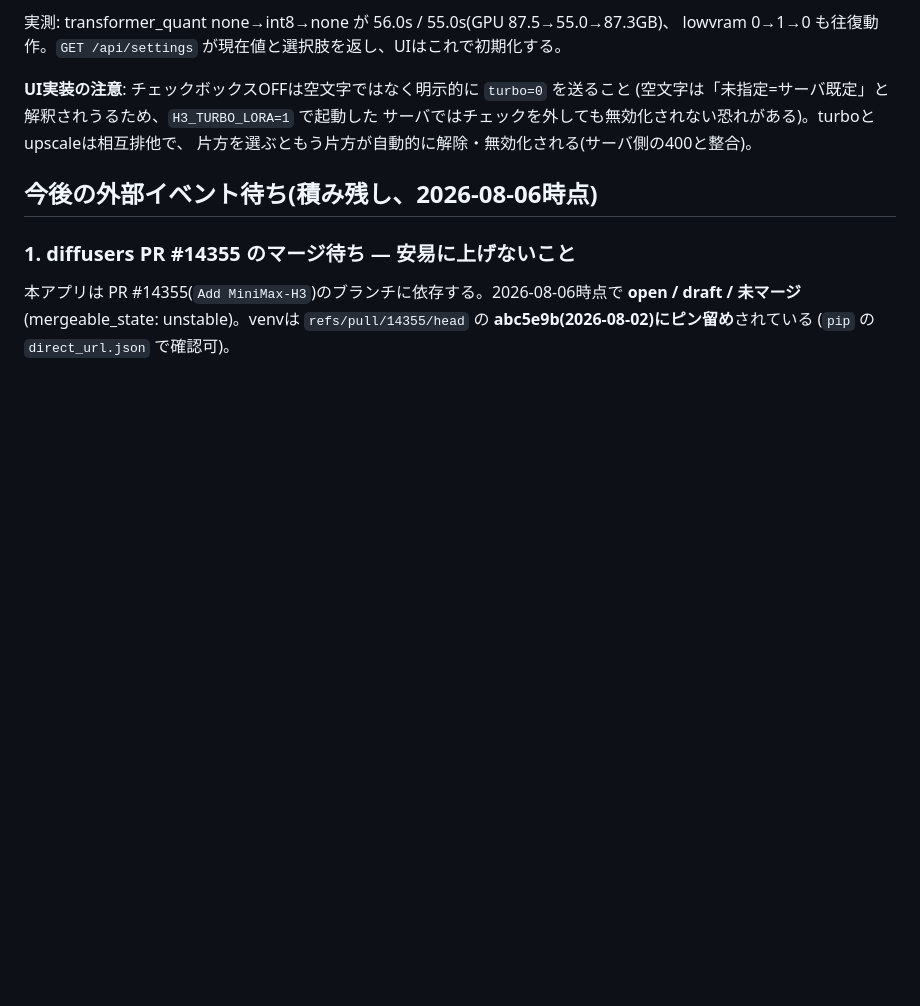
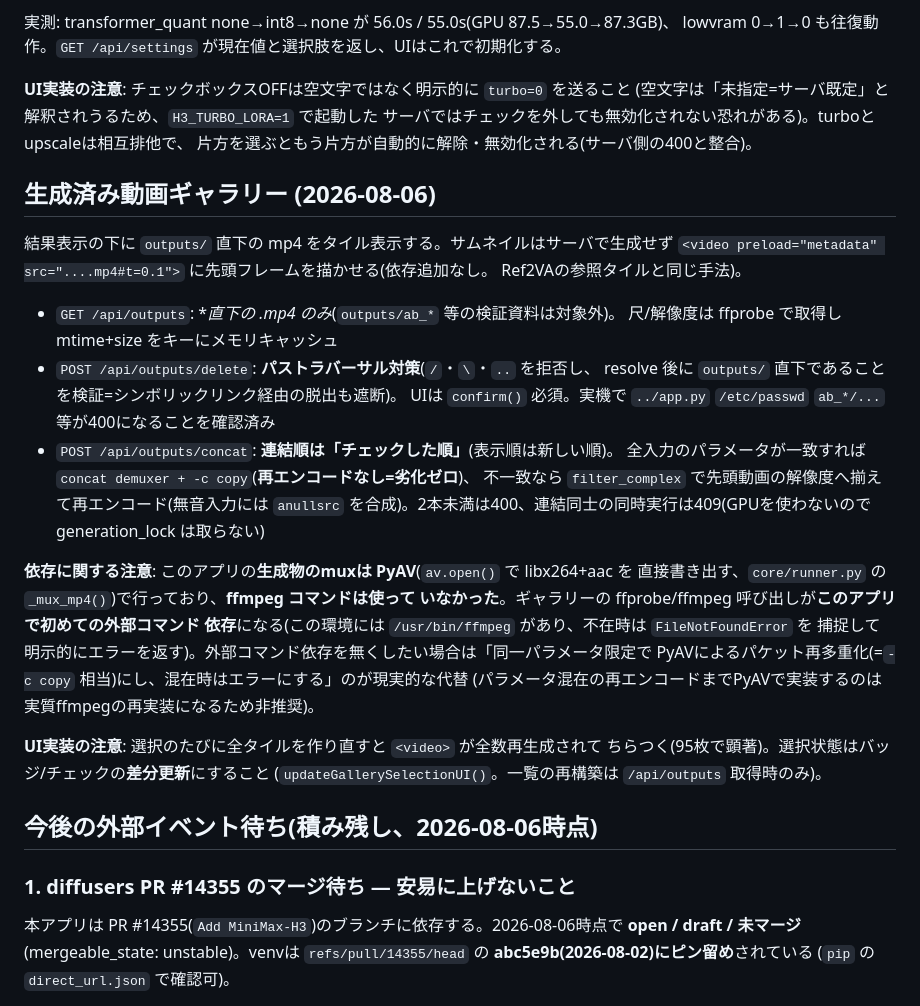
Before and after one commit to animede/Diffusers_minimax-h3, a Markdown page: README.md, the part around the change. Rendered like a GitHub page; blank space fills up the shorter version.

Commit message:
ギャラリー機能をREADMEに記載し、ffmpeg依存が新規に増えた事実を明記
- エンドポイント仕様(直下mp4のみ/パストラバーサル対策/連結の2経路と選択順)を記載
- **重要な訂正**: このアプリの生成物muxは PyAV(_mux_mp4)であり ffmpeg コマンドは
  使っていなかった。ギャラリーの ffprobe/ffmpeg がこのアプリ初の外部コマンド依存に
  なる。不在時はFileNotFoundErrorを捕捉して明示エラー。依存を無くす場合の代替案
  (同一パラメータ限定でPyAV再多重化、混在はエラー)も併記
- UIの罠(選択時の全再描画で<video>が全数再生成されちらつく → 差分更新)を記録

Co-Authored-By: Claude Fable 5 <noreply@anthropic.com>

```diff
--- a/README.md
+++ b/README.md
@@ -782,6 +782,35 @@ lowvram 0→1→0 も往復動作。`GET /api/settings` が現在値と選択肢
 サーバではチェックを外しても無効化されない恐れがある)。turboとupscaleは相互排他で、
 片方を選ぶともう片方が自動的に解除・無効化される(サーバ側の400と整合)。
 
+## 生成済み動画ギャラリー (2026-08-06)
+
+結果表示の下に `outputs/` 直下の mp4 をタイル表示する。サムネイルはサーバで生成せず
+`<video preload="metadata" src="....mp4#t=0.1">` に先頭フレームを描かせる(依存追加なし。
+Ref2VAの参照タイルと同じ手法)。
+
+- `GET /api/outputs`: **直下の *.mp4 のみ**(`outputs/ab_*` 等の検証資料は対象外)。
+  尺/解像度は ffprobe で取得し mtime+size をキーにメモリキャッシュ
+- `POST /api/outputs/delete`: **パストラバーサル対策**(`/`・`\`・`..` を拒否し、
+  resolve 後に `outputs/` 直下であることを検証=シンボリックリンク経由の脱出も遮断)。
+  UIは `confirm()` 必須。実機で `../app.py` `/etc/passwd` `ab_*/...` 等が400になることを確認済み
+- `POST /api/outputs/concat`: **連結順は「チェックした順」**(表示順は新しい順)。
+  全入力のパラメータが一致すれば `concat demuxer + -c copy`(**再エンコードなし=劣化ゼロ**)、
+  不一致なら `filter_complex` で先頭動画の解像度へ揃えて再エンコード(無音入力には
+  `anullsrc` を合成)。2本未満は400、連結同士の同時実行は409(GPUを使わないので
+  generation_lock は取らない)
+
+**依存に関する注意**: このアプリの**生成物のmuxは PyAV**(`av.open()` で libx264+aac を
+直接書き出す、`core/runner.py` の `_mux_mp4()`)で行っており、**ffmpeg コマンドは使って
+いなかった**。ギャラリーの ffprobe/ffmpeg 呼び出しが**このアプリで初めての外部コマンド
+依存**になる(この環境には `/usr/bin/ffmpeg` があり、不在時は `FileNotFoundError` を
+捕捉して明示的にエラーを返す)。外部コマンド依存を無くしたい場合は「同一パラメータ限定で
+PyAVによるパケット再多重化(=`-c copy` 相当)にし、混在時はエラーにする」のが現実的な代替
+(パラメータ混在の再エンコードまでPyAVで実装するのは実質ffmpegの再実装になるため非推奨)。
+
+**UI実装の注意**: 選択のたびに全タイルを作り直すと `<video>` が全数再生成されて
+ちらつく(95枚で顕著)。選択状態はバッジ/チェックの**差分更新**にすること
+(`updateGallerySelectionUI()`。一覧の再構築は `/api/outputs` 取得時のみ)。
+
 ## 今後の外部イベント待ち(積み残し、2026-08-06時点)
 
 ### 1. diffusers PR #14355 のマージ待ち — **安易に上げないこと**
```
